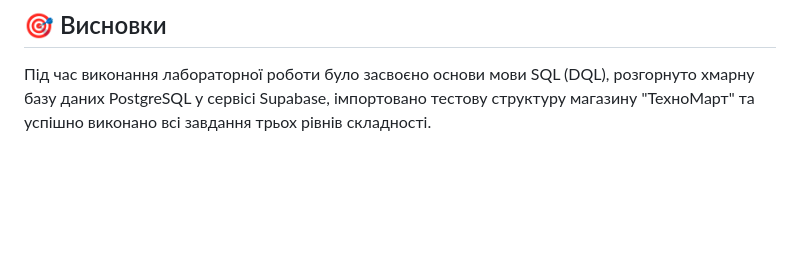
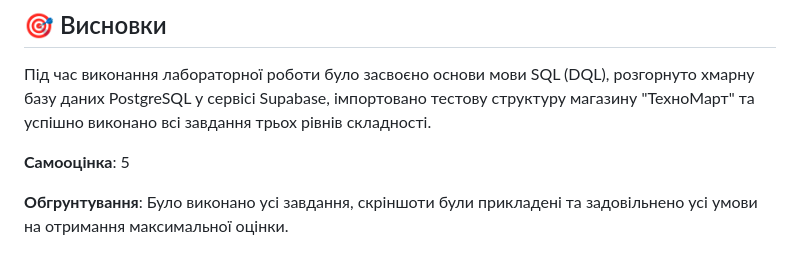
Before and after one commit to Lendoker/labs_3, a Markdown page: lab01-report.md, the part around the change. Drawn GitHub-style; blank space fills up the shorter version.

Commit message:
Update lab report with self-assessment and justification
Added self-assessment and justification for the lab report.

```diff
--- a/lab01-report.md
+++ b/lab01-report.md
@@ -412,3 +412,7 @@ WHERE order_status = 'pending' OR order_status = 'processing';
 
 ## 🎯 Висновки
 Під час виконання лабораторної роботи було засвоєно основи мови SQL (DQL), розгорнуто хмарну базу даних PostgreSQL у сервісі Supabase, імпортовано тестову структуру магазину "ТехноМарт" та успішно виконано всі завдання трьох рівнів складності.
+
+**Самооцінка**: 5
+
+**Обгрунтування**: Було виконано усі завдання, скріншоти були прикладені та задовільнено усі умови на отримання максимальної оцінки.
```
